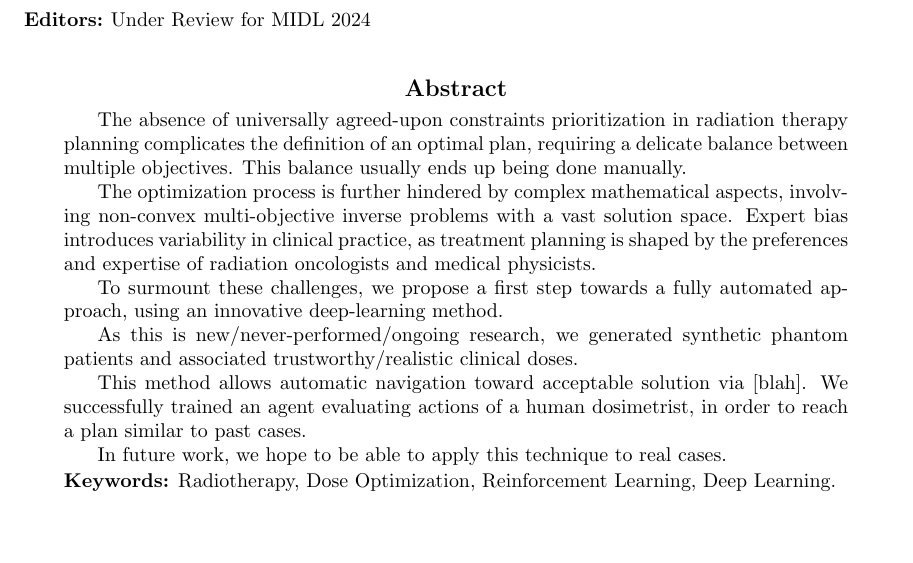
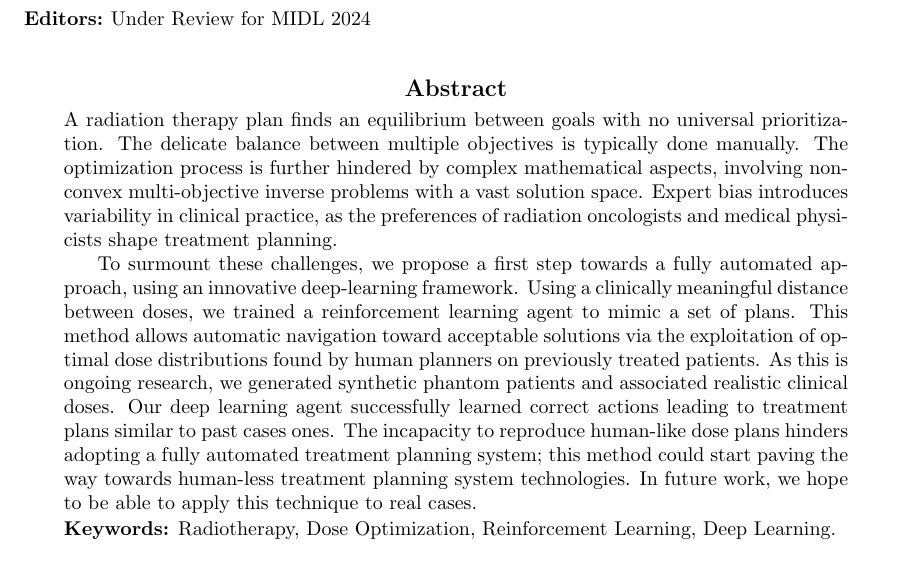
Before and after one commit to pauldubois98/AIME2024, a LaTeX document (midl-shortpaper.tex, which reads abstract.tex): part of page 1 of 8 before the commit and part of page 1 of 9 after it, cut so that both start at the same text, the shorter picture padded with empty space. Compiled offline with pdfLaTeX.

Commit message:
finished upgrading abstract

```diff
--- a/abstract.tex
+++ b/abstract.tex
@@ -1,28 +1,16 @@
-% Achieving optimal dose distribution in radiation therapy planning is a complex task, with contradicting goals. Yet, this step is crucial with profound implications for patient treatment. % delete?
+% Achieving optimal dose distribution in radiation therapy planning is a complex task, with contradicting goals. Yet, this step is crucial with profound implications for patient treatment.
+% The absence of universally agreed-upon constraints prioritization in radiation therapy planning complicates the definition of an optimal plan, requiring a delicate balance between multiple objectives. This balance usually ends up being done manually.
+A radiation therapy plan finds an equilibrium between goals with no universal prioritization. The delicate balance between multiple objectives is typically done manually.
+The optimization process is further hindered by complex mathematical aspects, involving non-convex multi-objective inverse problems with a vast solution space.
+Expert bias introduces variability in clinical practice, as the preferences of radiation oncologists and medical physicists shape treatment planning.
 
-The absence of universally agreed-upon constraints prioritization in radiation therapy planning complicates the definition of an optimal plan, requiring a delicate balance between multiple objectives. This balance usually ends up being done manually. %merge to 1 sentence
-
-The optimization process is further hindered by complex mathematical aspects, involving non-convex multi-objective inverse problems with a vast solution space.
-Expert bias introduces variability in clinical practice, as treatment planning is shaped by the preferences and expertise of radiation oncologists and medical physicists.
-
-To surmount these challenges, we propose a first step towards a fully automated approach, using an innovative deep-learning method.
-
-As this is new/never-performed/ongoing research, we generated synthetic phantom patients and associated trustworthy/realistic clinical doses.% need to be up in the abstract
-
-This method allows automatic navigation toward acceptable solution via [blah].
-% sentece abour method here
-We successfully trained an agent evaluating actions of a human dosimetrist, in order to reach a plan similar to past cases.
-% By evaluating the action taken by humans dosimetrists, we succesfully trained an agent capable of optimizing a plan similar to past cases
-
+To surmount these challenges, we propose a first step towards a fully automated approach, using an innovative deep-learning framework.
+Using a clinically meaningful distance between doses, we trained a reinforcement learning agent to mimic a set of plans.
+This method allows automatic navigation toward acceptable solutions via the exploitation of optimal dose distributions found by human planners on previously treated patients.
+As this is ongoing research, we generated synthetic phantom patients and associated realistic clinical doses.
+Our deep learning agent successfully learned correct actions leading to treatment plans similar to past cases ones.
+The incapacity to reproduce human-like dose plans hinders adopting a fully automated treatment planning system; this method could start paving the way towards human-less treatment planning system technologies. % "tie conclusion of reasoning why we do this technique."
 In future work, we hope to be able to apply this technique to real cases.
 
-% 150-300 words
-
-% too much background
-% 1§
-% 6-8 sentences
-% more details on the method (2 sentences)
-% tie ccl to reason why
-% last sentence is ok
-
-% one sentence per § of bg
+% 150-300 words => 200
+% 6-8 sentences => 11 (but short)
```
